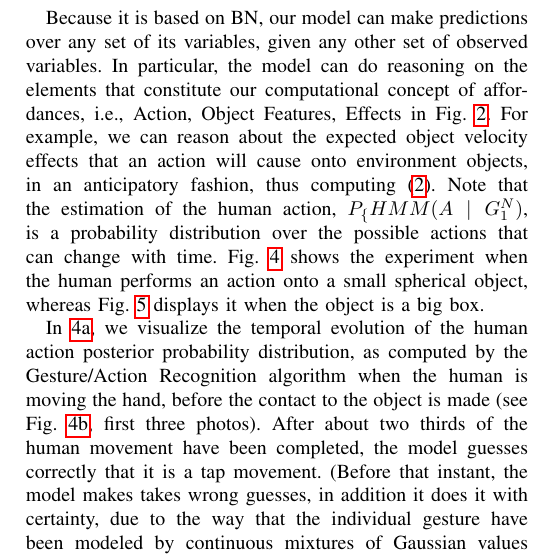
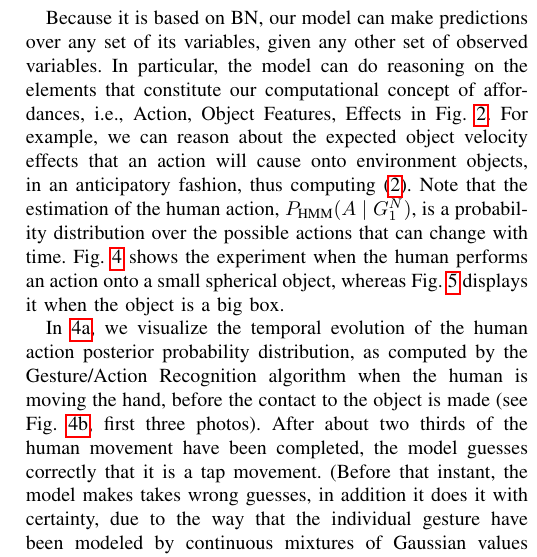
Before and after one commit to gsaponaro/tcds-gestures, a LaTeX paper (article/2017-11_submission/gsaponaro-tcds2017language.tex, which reads article/2017-11_submission/results.tex): part of one column of page 6 of 12, cut so that both start at the same text. Compiled offline with pdfLaTeX; a missing font is replaced by an installed copy or a similar font; a LaTeX package or settings file that is missing is left out.

Commit message:
Fix equation

```diff
--- a/article/2017-11_submission/results.tex
+++ b/article/2017-11_submission/results.tex
@@ -24,7 +24,7 @@ We present the following types of results:
 Because it is based on \ac{BN}, our model can make predictions over any set of its variables, given any other set of observed variables.
 In particular, the model can do reasoning on the elements that constitute our computational concept of affordances, i.e., Action, Object Features, Effects in Fig.~\ref{fig:model}.
 For example, we can reason about the expected object velocity effects that an action will cause onto environment objects, in an anticipatory fashion, thus computing~\eqref{eq:fusion_excluding_action}.
-Note that the estimation of the human action,~$P_\{HMM}(A \given G_1^N)$, is a probability distribution over the possible actions that can change with time.
+Note that the estimation of the human action,~$\phmm(A \given G_1^N)$, is a probability distribution over the possible actions that can change with time.
 Fig.~\ref{fig:effect_pred_sphere} shows the experiment when the human performs an action onto a small spherical object, whereas Fig.~\ref{fig:effect_pred_box} displays it when the object is a big box.
 
 \begin{figure*}
```
